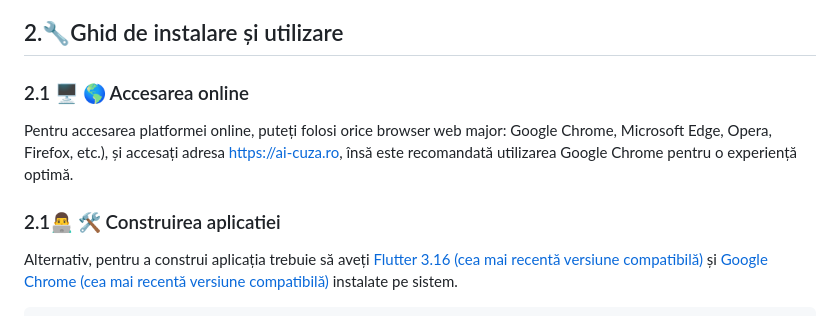
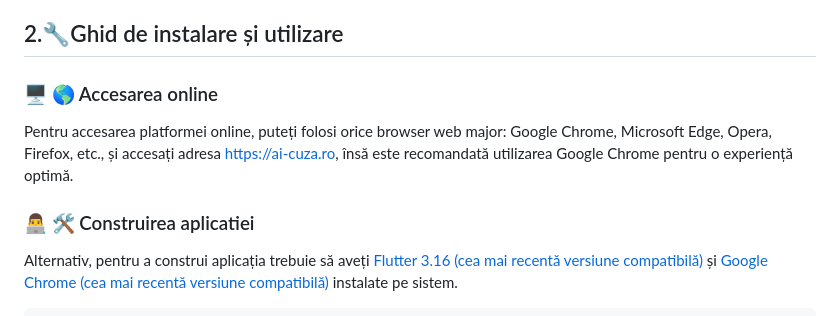
Before and after one commit to tudordb12/AI-CUZA.ro, a Markdown page: README.md, the part around the change. Drawn GitHub-style.

Commit message:
Changes to be committed:

````diff
--- a/README.md
+++ b/README.md
@@ -23,9 +23,9 @@ Această secțiune nu este doar un spațiu de expunere, ci și un loc unde comun
 
 ## 2.🔧Ghid de instalare și utilizare
 
-### 2.1 🖥 ️🌎 Accesarea online
-Pentru accesarea platformei online, puteți folosi orice browser web major: Google Chrome, Microsoft Edge, Opera, Firefox, etc.), și accesați adresa https://ai-cuza.ro, însă este recomandată utilizarea Google Chrome pentru o experiență optimă.
-### 2.1👨‍💻 🛠️ Construirea aplicatiei
+###  🖥 ️🌎 Accesarea online
+Pentru accesarea platformei online, puteți folosi orice browser web major: Google Chrome, Microsoft Edge, Opera, Firefox, etc., și accesați adresa https://ai-cuza.ro, însă este recomandată utilizarea Google Chrome pentru o experiență optimă.
+### 👨‍💻 🛠️ Construirea aplicatiei
 Alternativ, pentru a construi aplicația trebuie să aveți [Flutter 3.16 (cea mai recentă versiune compatibilă)](https://docs.flutter.dev/release/archive) și [Google Chrome (cea mai recentă versiune compatibilă)](https://www.google.com/chrome/) instalate pe sistem.
 ```
 git clone https://github.com/tudordb12/AI-CUZA.ro
````
